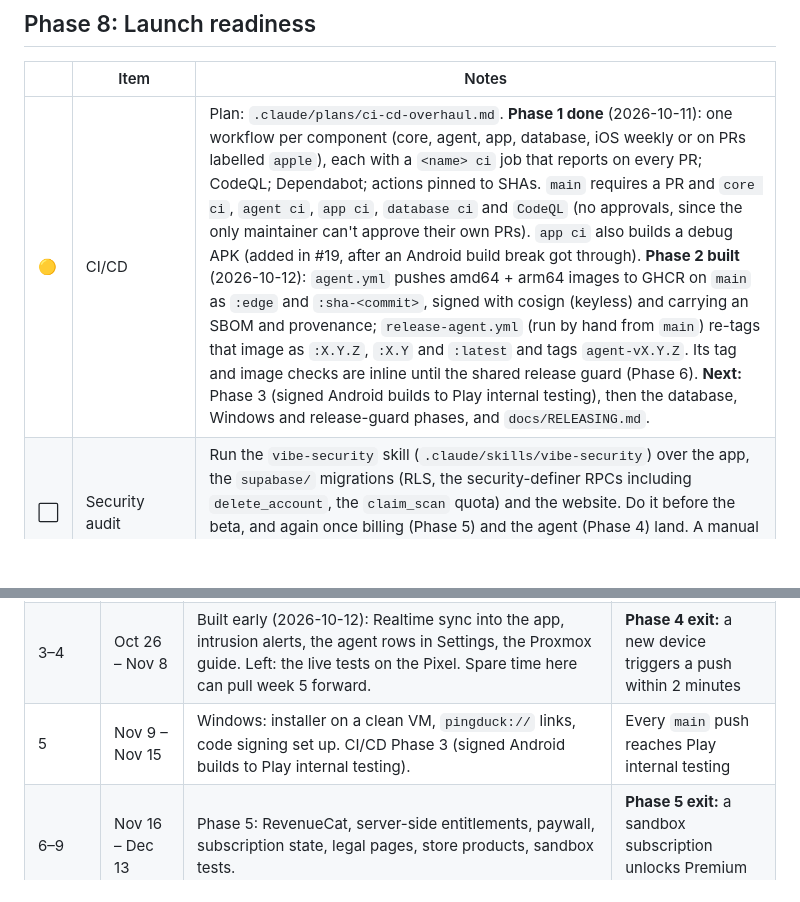
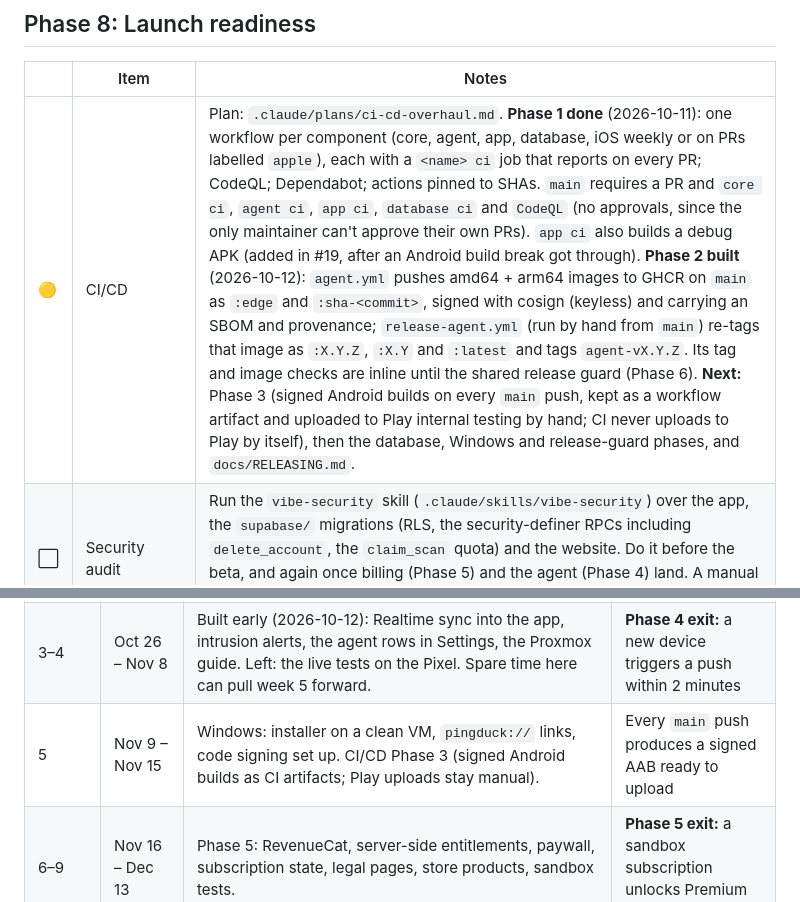
Before and after one commit to Big-Duck-Networks/pingduck, a Markdown page: docs/ROADMAP.md, 2 parts joined by grey strips. GitHub-like rendering; blank space fills up the shorter version.

Commit message:
docs: Play uploads stay manual in CI/CD Phase 3
Co-Authored-By: Claude Opus 5.5 <noreply@anthropic.com>

```diff
--- a/docs/ROADMAP.md
+++ b/docs/ROADMAP.md
@@ -193,7 +193,7 @@ summary flags a deliberately opened test port.
 
 | | Item | Notes |
 | --- | --- | --- |
-| 🟡 | CI/CD | Plan: `.claude/plans/ci-cd-overhaul.md`. **Phase 1 done** (2026-10-11): one workflow per component (core, agent, app, database, iOS weekly or on PRs labelled `apple`), each with a `<name> ci` job that reports on every PR; CodeQL; Dependabot; actions pinned to SHAs. `main` requires a PR and `core ci`, `agent ci`, `app ci`, `database ci` and `CodeQL` (no approvals, since the only maintainer can't approve their own PRs). `app ci` also builds a debug APK (added in #19, after an Android build break got through). **Phase 2 built** (2026-10-12): `agent.yml` pushes amd64 + arm64 images to GHCR on `main` as `:edge` and `:sha-<commit>`, signed with cosign (keyless) and carrying an SBOM and provenance; `release-agent.yml` (run by hand from `main`) re-tags that image as `:X.Y.Z`, `:X.Y` and `:latest` and tags `agent-vX.Y.Z`. Its tag and image checks are inline until the shared release guard (Phase 6). **Next:** Phase 3 (signed Android builds to Play internal testing), then the database, Windows and release-guard phases, and `docs/RELEASING.md`. |
+| 🟡 | CI/CD | Plan: `.claude/plans/ci-cd-overhaul.md`. **Phase 1 done** (2026-10-11): one workflow per component (core, agent, app, database, iOS weekly or on PRs labelled `apple`), each with a `<name> ci` job that reports on every PR; CodeQL; Dependabot; actions pinned to SHAs. `main` requires a PR and `core ci`, `agent ci`, `app ci`, `database ci` and `CodeQL` (no approvals, since the only maintainer can't approve their own PRs). `app ci` also builds a debug APK (added in #19, after an Android build break got through). **Phase 2 built** (2026-10-12): `agent.yml` pushes amd64 + arm64 images to GHCR on `main` as `:edge` and `:sha-<commit>`, signed with cosign (keyless) and carrying an SBOM and provenance; `release-agent.yml` (run by hand from `main`) re-tags that image as `:X.Y.Z`, `:X.Y` and `:latest` and tags `agent-vX.Y.Z`. Its tag and image checks are inline until the shared release guard (Phase 6). **Next:** Phase 3 (signed Android builds on every `main` push, kept as a workflow artifact and uploaded to Play internal testing by hand; CI never uploads to Play by itself), then the database, Windows and release-guard phases, and `docs/RELEASING.md`. |
 | ⬜ | Security audit | Run the `vibe-security` skill (`.claude/skills/vibe-security`) over the app, the `supabase/` migrations (RLS, the security-definer RPCs including `delete_account`, the `claim_scan` quota) and the website. Do it before the beta, and again once billing (Phase 5) and the agent (Phase 4) land. A manual review on 2026-10-12 already found one hole, a Premium unlock in Settings (fixed in PR #20), so look hard at anything else the app decides on its own. |
 | ⬜ | Beta | TestFlight and Play internal testing. The agent image is at `ghcr.io/big-duck-networks/pingduck-agent` (amd64 + arm64): `:edge` follows `main`, and `:latest` moves only when `release-agent.yml` runs. The package is private until launch. |
 | ⬜ | Crash reporting and analytics | PostHog (`posthog_flutter` in the app; optionally the website too). Opt-in. Product events only (scan started/finished, sign-up, paywall views); never IPs, MACs, hostnames, SSIDs or device lists. Before it ships, update the privacy policy, FAQ and homepage, which all say "no analytics", and add PostHog to the providers list. |
@@ -249,7 +249,7 @@ buffer beyond the holiday weeks, so any slip moves the launch.
 | --- | --- | --- | --- |
 | 1–2 | Oct 12 – Oct 25 | Pair from the phone (fix or replace the test VM's network filter first), try password reset live. Done early: agent rows land in `devices`, CI/CD Phase 2 (agent image). **Start the long-lead items:** Apple Developer account and the multicast entitlement request, Play Console and App Store Connect, the billing decision. | A phone-paired agent reports devices to Supabase |
 | 3–4 | Oct 26 – Nov 8 | Built early (2026-10-12): Realtime sync into the app, intrusion alerts, the agent rows in Settings, the Proxmox guide. Left: the live tests on the Pixel. Spare time here can pull week 5 forward. | **Phase 4 exit:** a new device triggers a push within 2 minutes |
-| 5 | Nov 9 – Nov 15 | Windows: installer on a clean VM, `pingduck://` links, code signing set up. CI/CD Phase 3 (signed Android builds to Play internal testing). | Every `main` push reaches Play internal testing |
+| 5 | Nov 9 – Nov 15 | Windows: installer on a clean VM, `pingduck://` links, code signing set up. CI/CD Phase 3 (signed Android builds as CI artifacts; Play uploads stay manual). | Every `main` push produces a signed AAB ready to upload |
 | 6–9 | Nov 16 – Dec 13 | Phase 5: RevenueCat, server-side entitlements, paywall, subscription state, legal pages, store products, sandbox tests. | **Phase 5 exit:** a sandbox subscription unlocks Premium on the server |
 | 10–11 | Dec 14 – Dec 27 | Phase 6: traceroute, DNS lookup, network details, speed test. | **Phase 6 exit** on Android |
 | 12–13 | Dec 28 – Jan 10, 2027 | Phase 8: security audit, copy pass, privacy policy and store listings, analytics. CI/CD release guard and `docs/RELEASING.md`. | Ready for a closed beta |
```
